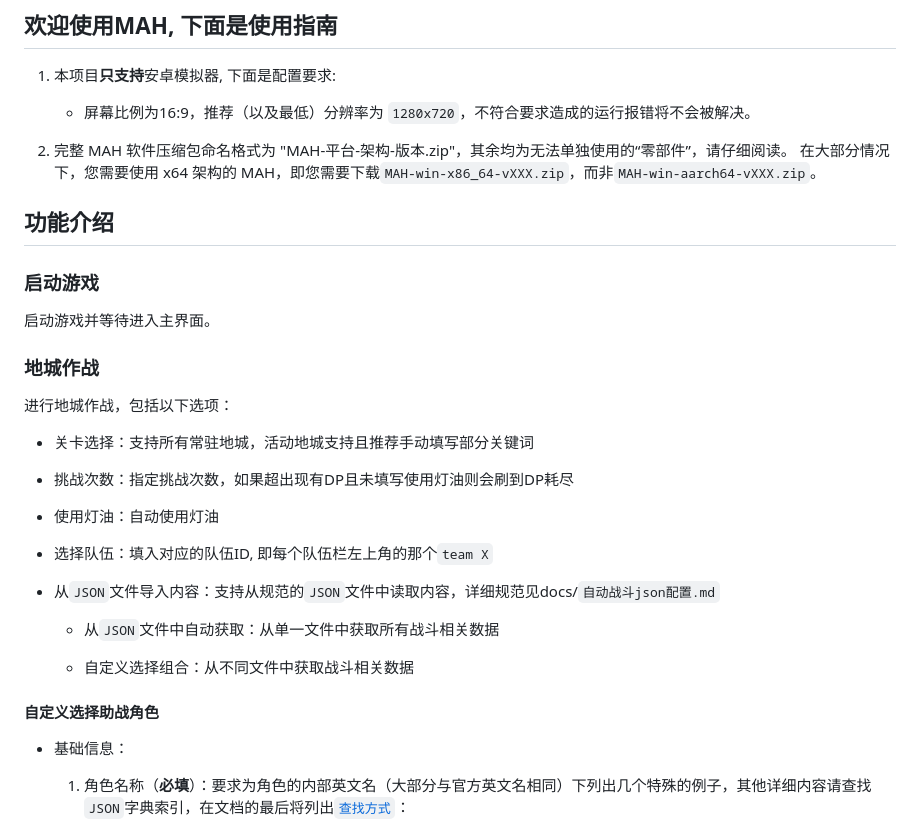
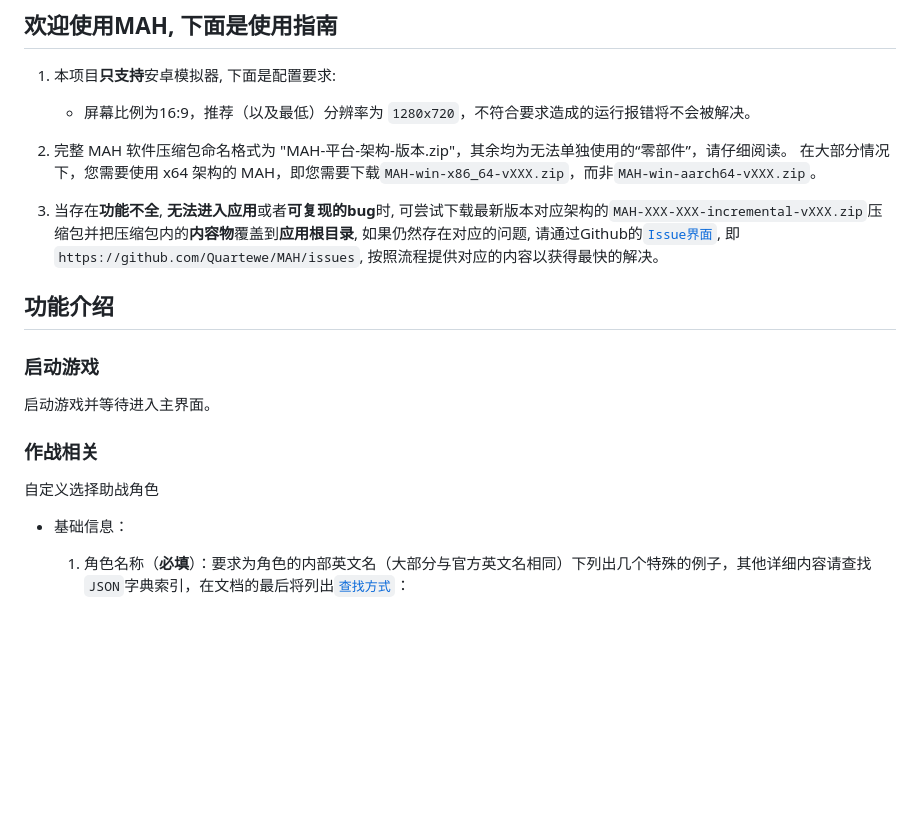
Before and after one commit to Quartewe/MAH, a Markdown page: docs/zh_cn/welcome.md, the part around one of its changes. Drawn GitHub-style; blank space fills up the shorter version.

```diff
--- a/docs/zh_cn/welcome.md
+++ b/docs/zh_cn/welcome.md
@@ -16,31 +16,17 @@
 2. 完整 MAH 软件压缩包命名格式为 "MAH-平台-架构-版本.zip"，其余均为无法单独使用的“零部件”，请仔细阅读。
 在大部分情况下，您需要使用 x64 架构的 MAH，即您需要下载`MAH-win-x86_64-vXXX.zip`，而非`MAH-win-aarch64-vXXX.zip`。
 
+3. 当存在**功能不全**, **无法进入应用**或者**可复现的bug**时, 可尝试下载最新版本对应架构的`MAH-XXX-XXX-incremental-vXXX.zip`压缩包并把压缩包内的**内容物**覆盖到**应用根目录**, 如果仍然存在对应的问题, 请通过Github的[`Issue界面`](https://github.com/Quartewe/MAH/issues), 即`https://github.com/Quartewe/MAH/issues`, 按照流程提供对应的内容以获得最快的解决。
+
 ## 功能介绍
 
 ### 启动游戏
 
 启动游戏并等待进入主界面。
 
-### 地城作战
+### 作战相关
 
-进行地城作战，包括以下选项：
-
-- 关卡选择：支持所有常驻地城，活动地城支持且推荐手动填写部分关键词
-
-- 挑战次数：指定挑战次数，如果超出现有DP且未填写使用灯油则会刷到DP耗尽
-
-- 使用灯油：自动使用灯油
-
-- 选择队伍：填入对应的队伍ID, 即每个队伍栏左上角的那个`team X`
-
-- 从`JSON`文件导入内容：支持从规范的`JSON`文件中读取内容，详细规范见docs/`自动战斗json配置.md`
-
-  - 从`JSON`文件中自动获取：从单一文件中获取所有战斗相关数据
-
-  - 自定义选择组合：从不同文件中获取战斗相关数据
-
-#### 自定义选择助战角色
+自定义选择助战角色
 
 - 基础信息：
 
```
Also changed, not shown: other parts of docs/zh_cn/welcome.md (+36 -14 lines).
